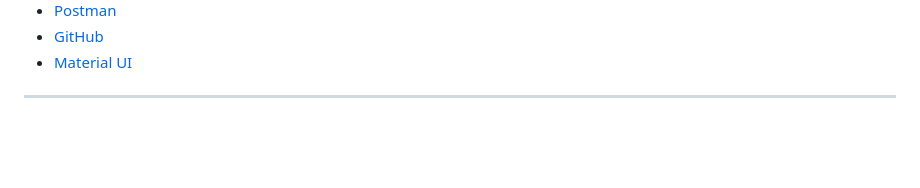
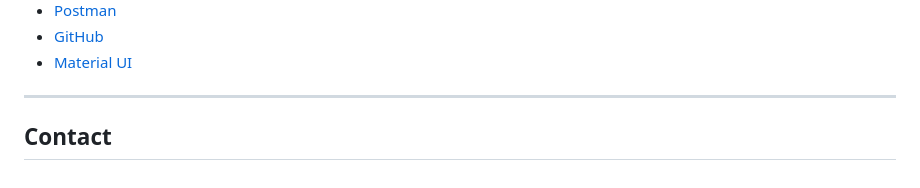
Before and after one commit to xaihang/watchworthy-movies-app, a Markdown page: README.md, the part around the change printed below. GitHub-like rendering; blank space fills up the shorter version.

Commit message:
added contact header to readme doc

```diff
--- a/README.md
+++ b/README.md
@@ -69,3 +69,4 @@ Here, you will be able to view the movie's plot and genres.
 * [Material UI](https://mui.com/)
 
 ---
+## Contact
```
Also changed, not shown: other parts of README.md (+1 -1 lines).
